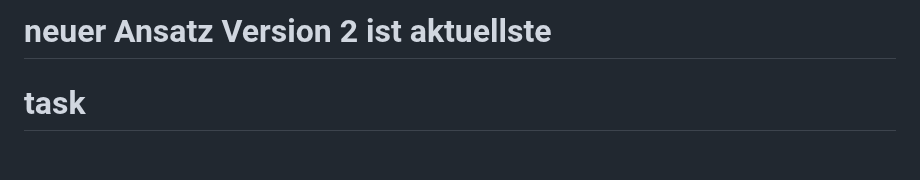
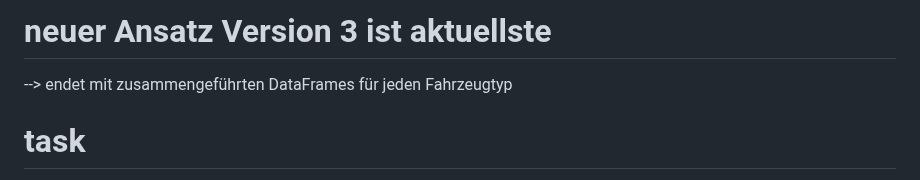
Before and after one commit to N3UN3R/R_project, a Markdown page: README.md, the part around the change. GitHub-like rendering; blank space fills up the shorter version.

```diff
--- a/README.md
+++ b/README.md
@@ -1,4 +1,5 @@
-# neuer Ansatz Version 2 ist aktuellste
+# neuer Ansatz Version 3 ist aktuellste
+--> endet mit zusammengeführten DataFrames für jeden Fahrzeugtyp
 
 
 # task
```
